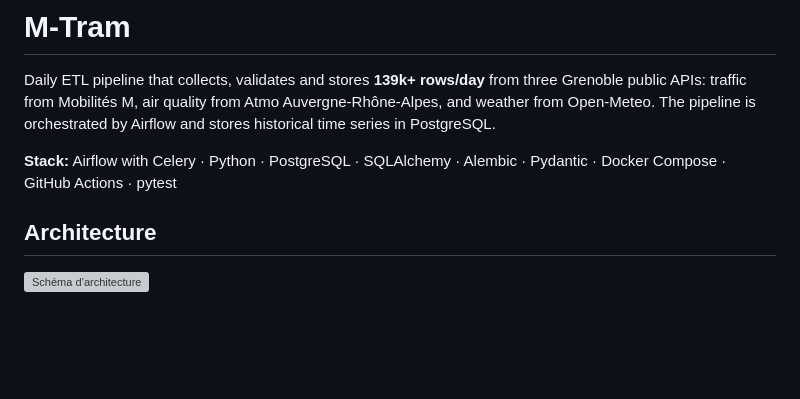
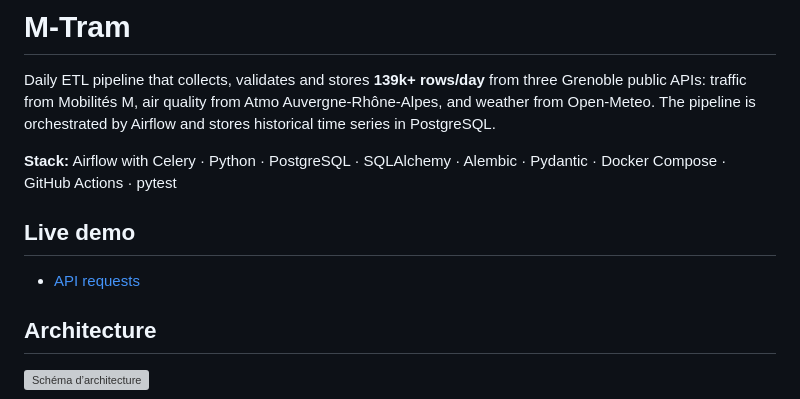
Before and after one commit to emmy-villard/m-tram, a Markdown page: README.md, the part around the change. Rendered like a GitHub page; blank space fills up the shorter version; grey boxes are pictures that could not be loaded.

Commit message:
docs: add live demo API link in README.md

```diff
--- a/README.md
+++ b/README.md
@@ -2,6 +2,9 @@
 Daily ETL pipeline that collects, validates and stores **139k+ rows/day** from three Grenoble public APIs: traffic from Mobilités M, air quality from Atmo Auvergne-Rhône-Alpes, and weather from Open-Meteo. The pipeline is orchestrated by Airflow and stores historical time series in PostgreSQL.
 
 **Stack:** Airflow with Celery · Python · PostgreSQL · SQLAlchemy · Alembic · Pydantic · Docker Compose · GitHub Actions · pytest
+
+## Live demo
+- [API requests](https://api.m-tram.emmyvillard.fr/count)
 
 ## Architecture
 ![Schéma d’architecture](docs/img/architecture_schema.svg)
```
